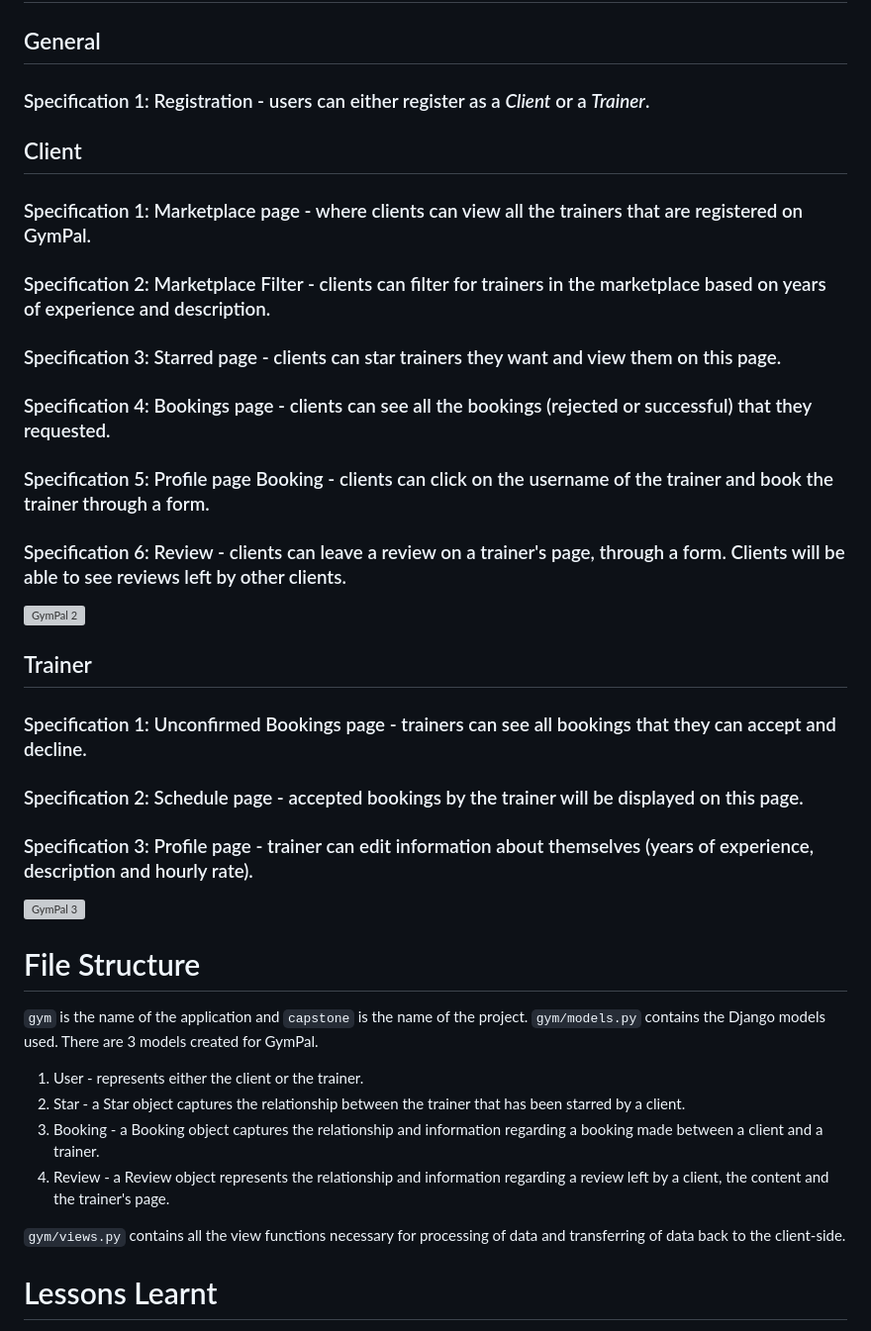
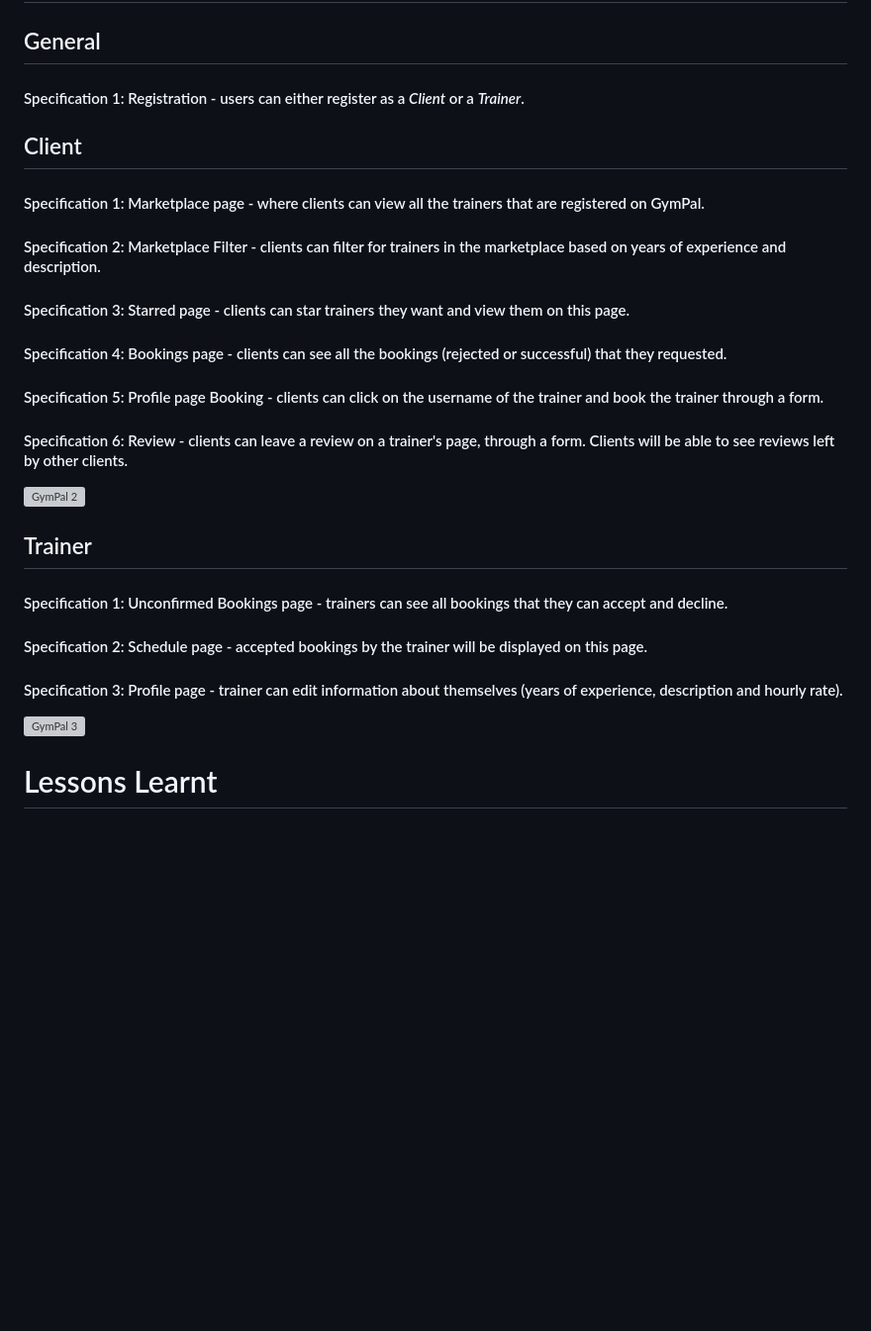
Before and after one commit to rayray39/gympal, a Markdown page: README.md, the part around one of its changes. Shown at 99% size. Drawn GitHub-style; blank space fills up the shorter version; grey boxes are pictures that could not be loaded.

```diff
--- a/README.md
+++ b/README.md
@@ -50,34 +50,24 @@ a prompt will be shown on the client's booking stating that it was successful. E
 
 # Specifications
 ## General
-### Specification 1: Registration - users can either register as a _Client_ or a _Trainer_.
+#### Specification 1: Registration - users can either register as a _Client_ or a _Trainer_.
 
 ## Client
-### Specification 1: Marketplace page - where clients can view all the trainers that are registered on GymPal.
-### Specification 2: Marketplace Filter - clients can filter for trainers in the marketplace based on years of experience and description.
-### Specification 3: Starred page - clients can star trainers they want and view them on this page.
-### Specification 4: Bookings page - clients can see all the bookings (rejected or successful) that they requested.
-### Specification 5: Profile page Booking - clients can click on the username of the trainer and book the trainer through a form.
-### Specification 6: Review - clients can leave a review on a trainer's page, through a form. Clients will be able to see reviews left by other clients.
+#### Specification 1: Marketplace page - where clients can view all the trainers that are registered on GymPal.
+#### Specification 2: Marketplace Filter - clients can filter for trainers in the marketplace based on years of experience and description.
+#### Specification 3: Starred page - clients can star trainers they want and view them on this page.
+#### Specification 4: Bookings page - clients can see all the bookings (rejected or successful) that they requested.
+#### Specification 5: Profile page Booking - clients can click on the username of the trainer and book the trainer through a form.
+#### Specification 6: Review - clients can leave a review on a trainer's page, through a form. Clients will be able to see reviews left by other clients.
 
 ![GymPal 2](https://github.com/rayray39/gympal/assets/108506541/7ce6cf0d-92f5-4de5-a388-f6e4d9962e09)
 
 ## Trainer
-### Specification 1: Unconfirmed Bookings page - trainers can see all bookings that they can accept and decline.
-### Specification 2: Schedule page - accepted bookings by the trainer will be displayed on this page.
-### Specification 3: Profile page - trainer can edit information about themselves (years of experience, description and hourly rate).
+#### Specification 1: Unconfirmed Bookings page - trainers can see all bookings that they can accept and decline.
+#### Specification 2: Schedule page - accepted bookings by the trainer will be displayed on this page.
+#### Specification 3: Profile page - trainer can edit information about themselves (years of experience, description and hourly rate).
 
 ![GymPal 3](https://github.com/rayray39/gympal/assets/108506541/f974b038-3377-4353-9017-bfae3aba1d93)
-
-# File Structure
-`gym` is the name of the application and `capstone` is the name of the project.
-`gym/models.py` contains the Django models used. There are 3 models created for GymPal.
-1. User - represents either the client or the trainer.
-2. Star - a Star object captures the relationship between the trainer that has been starred by a client.
-3. Booking - a Booking object captures the relationship and information regarding a booking made between a client and a trainer.
-4. Review - a Review object represents the relationship and information regarding a review left by a client, the content and the trainer's page.
-
-`gym/views.py` contains all the view functions necessary for processing of data and transferring of data back to the client-side.
 
 # Lessons Learnt
 1. Using vanilla JavaScript to create dynamic web interfaces, including the use of buttons, textareas, and forms.
```
Also changed, not shown: other parts of README.md (+22 -0 lines).
